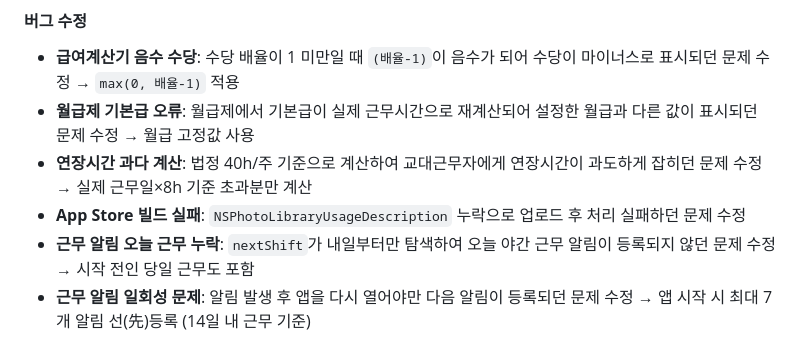
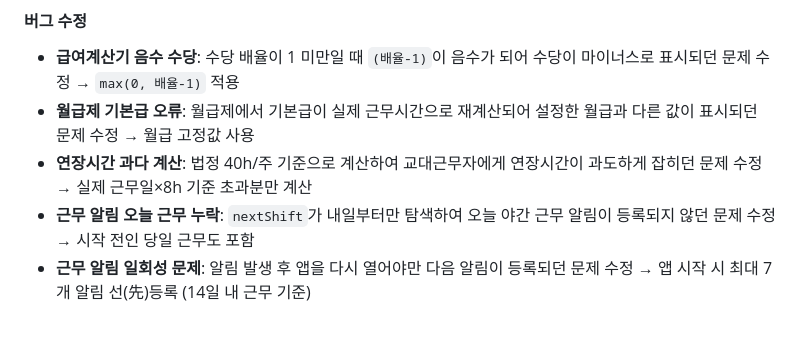
Before and after one commit to chuwg/change-work, a Markdown page: README.md, the part around the change. GitHub-like rendering.

Commit message:
docs: README에서 내부 빌드 이슈 항목 제거
Co-Authored-By: Claude Opus 4.6 <noreply@anthropic.com>

```diff
--- a/README.md
+++ b/README.md
@@ -273,7 +273,6 @@ flutter build apk
 - **급여계산기 음수 수당**: 수당 배율이 1 미만일 때 `(배율-1)`이 음수가 되어 수당이 마이너스로 표시되던 문제 수정 → `max(0, 배율-1)` 적용
 - **월급제 기본급 오류**: 월급제에서 기본급이 실제 근무시간으로 재계산되어 설정한 월급과 다른 값이 표시되던 문제 수정 → 월급 고정값 사용
 - **연장시간 과다 계산**: 법정 40h/주 기준으로 계산하여 교대근무자에게 연장시간이 과도하게 잡히던 문제 수정 → 실제 근무일×8h 기준 초과분만 계산
-- **App Store 빌드 실패**: `NSPhotoLibraryUsageDescription` 누락으로 업로드 후 처리 실패하던 문제 수정
 - **근무 알림 오늘 근무 누락**: `nextShift`가 내일부터만 탐색하여 오늘 야간 근무 알림이 등록되지 않던 문제 수정 → 시작 전인 당일 근무도 포함
 - **근무 알림 일회성 문제**: 알림 발생 후 앱을 다시 열어야만 다음 알림이 등록되던 문제 수정 → 앱 시작 시 최대 7개 알림 선(先)등록 (14일 내 근무 기준)
 
```
